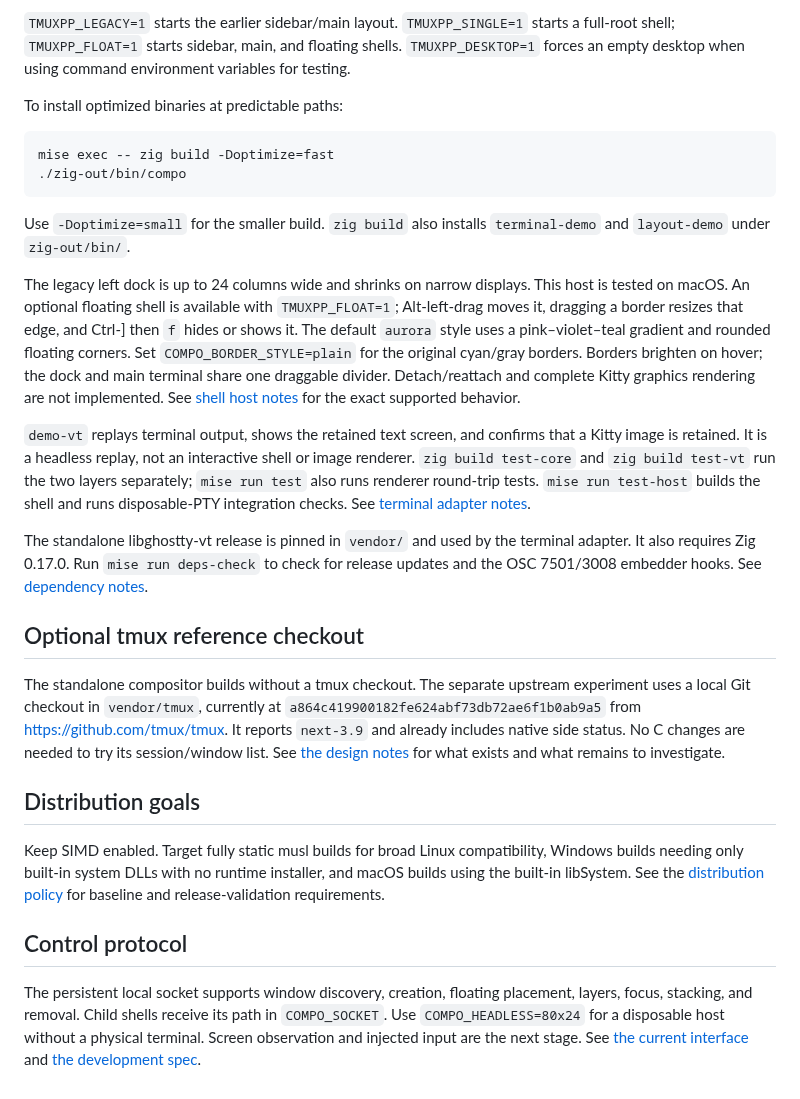
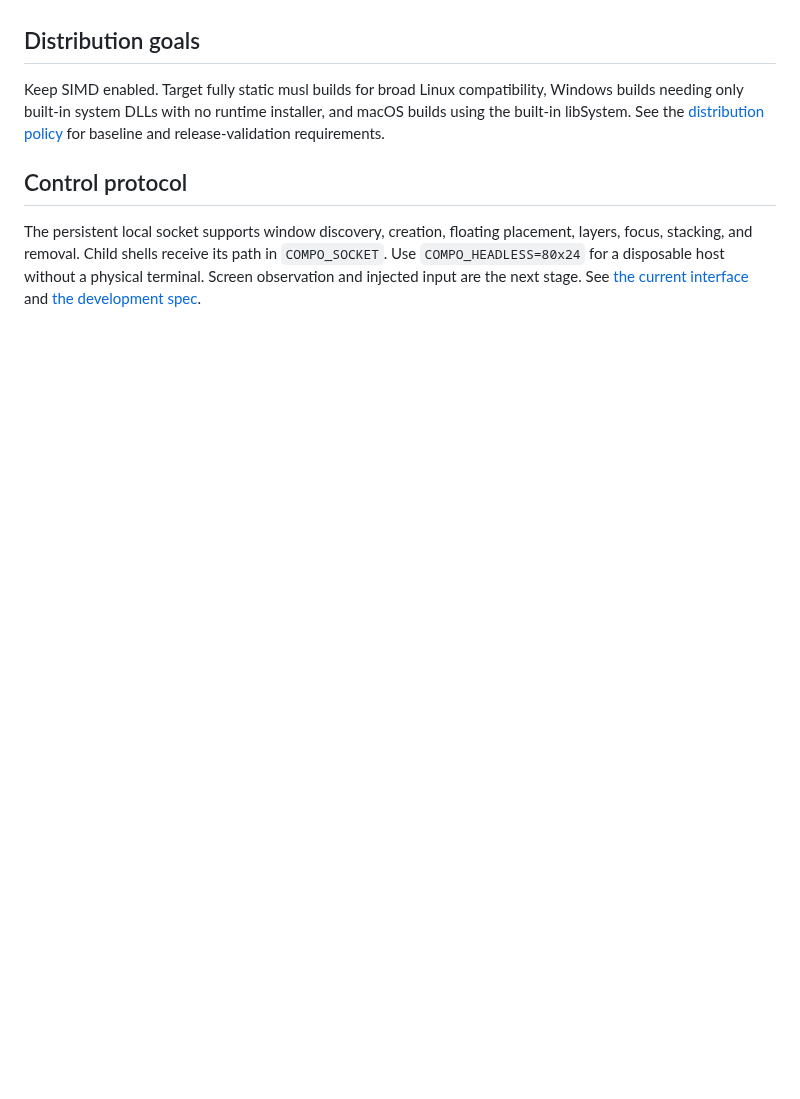
Before and after one commit to awesomo4000/compost, a Markdown page: README.md, the part around one of its changes. Rendered like a GitHub page; blank space fills up the shorter version.

````diff
--- a/README.md
+++ b/README.md
@@ -57,29 +56,3 @@ pass through to the focused shell.
-`TMUXPP_LEGACY=1` starts the earlier sidebar/main layout. `TMUXPP_SINGLE=1` starts a full-root shell; `TMUXPP_FLOAT=1` starts sidebar, main, and floating shells. `TMUXPP_DESKTOP=1` forces an empty desktop when using command environment variables for testing.
-
-To install optimized binaries at predictable paths:
-
-```sh
-mise exec -- zig build -Doptimize=fast
-./zig-out/bin/compo
-```
-
-Use `-Doptimize=small` for the smaller build. `zig build` also installs `terminal-demo` and `layout-demo` under `zig-out/bin/`.
-
-The legacy left dock is up to 24 columns wide and shrinks on narrow displays. This host is tested on macOS. An optional floating shell is available with `TMUXPP_FLOAT=1`; Alt-left-drag moves it, dragging a border resizes that edge, and Ctrl-] then `f` hides or shows it. The default `aurora` style uses a pink–violet–teal gradient and rounded floating corners. Set `COMPO_BORDER_STYLE=plain` for the original cyan/gray borders.
-Borders brighten on hover; the dock and main terminal share one draggable divider. Detach/reattach and complete Kitty graphics rendering are not implemented. See [shell host notes](docs/shell-host.md) for the exact supported behavior.
-
-`demo-vt` replays terminal output, shows the retained text screen, and confirms that a Kitty image is retained. It is a headless replay, not an interactive shell or image renderer. `zig build test-core` and `zig build test-vt` run the two layers separately; `mise run test` also runs renderer round-trip tests. `mise run test-host` builds the shell and runs disposable-PTY integration checks. See [terminal adapter notes](docs/terminal-adapter.md).
-
-The standalone libghostty-vt release is pinned in `vendor/` and used by the terminal adapter. It also requires Zig 0.17.0. Run `mise run deps-check` to check for release updates and the OSC 7501/3008 embedder hooks. See [dependency notes](vendor/README.md).
-
-## Optional tmux reference checkout
-
-The standalone compositor builds without a tmux checkout. The separate upstream
-experiment uses a local Git checkout in `vendor/tmux`, currently at
-`a864c419900182fe624abf73db72ae6f1b0ab9a5` from https://github.com/tmux/tmux.
-It reports `next-3.9` and already includes native side status. No C changes are
-needed to try its session/window list. See [the design notes](docs/sidebar-design.md)
-for what exists and what remains to investigate.
 
 ## Distribution goals
 
````
Also changed, not shown: other parts of README.md (+41 -42 lines), img/compost-logo-small.png, 1 other file.
